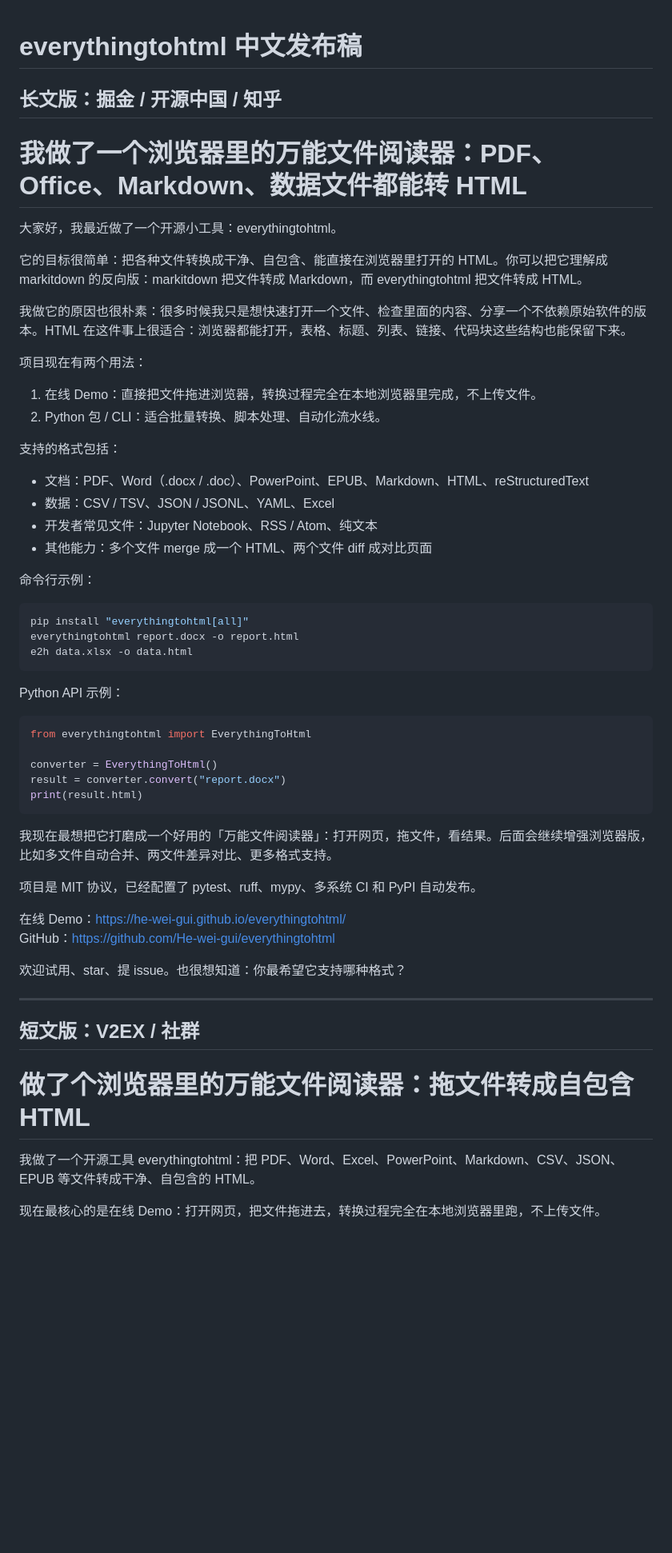
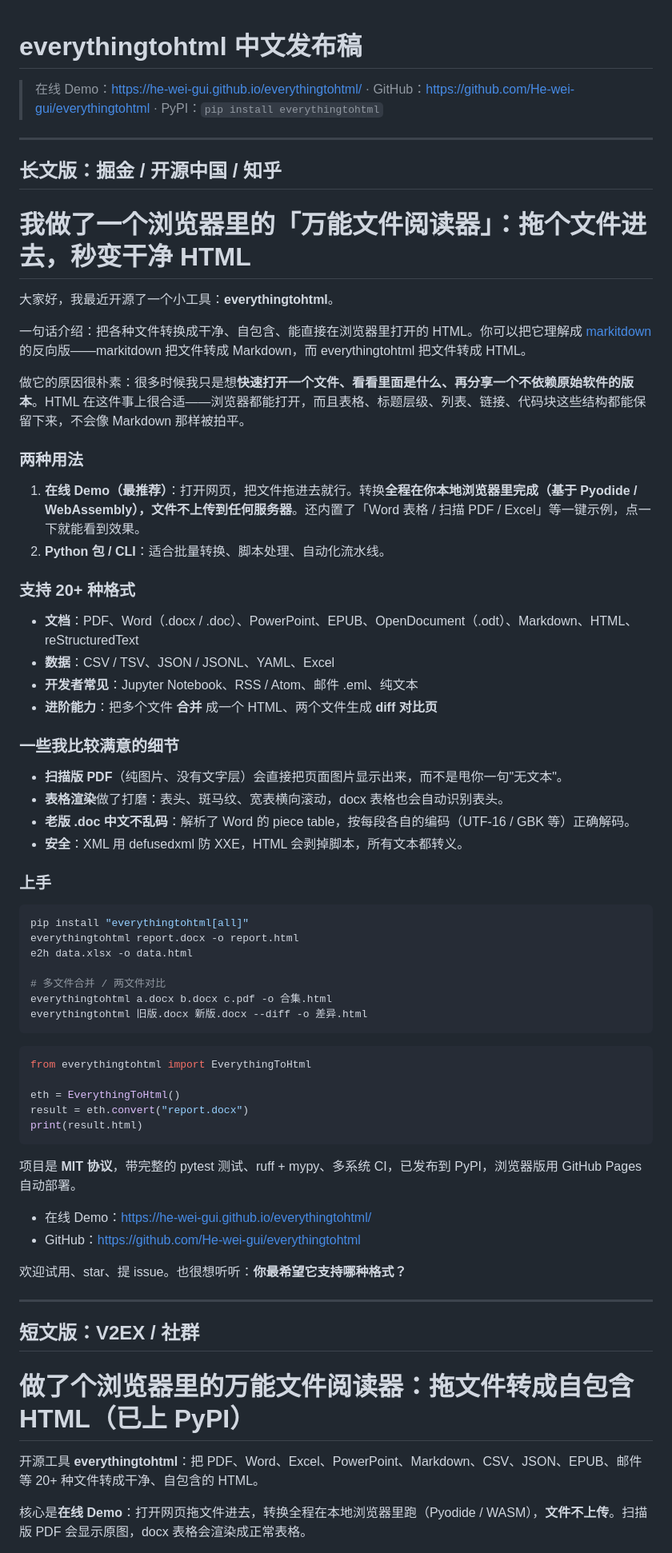
Before and after one commit to He-wei-gui/everythingtohtml, a Markdown page: docs/LAUNCH.zh-CN.md, the part around one of its changes. Shown at 80% size. GitHub-like rendering; blank space fills up the shorter version.

````diff
--- a/docs/LAUNCH.zh-CN.md
+++ b/docs/LAUNCH.zh-CN.md
@@ -1,61 +1,74 @@
 # everythingtohtml 中文发布稿
+
+> 在线 Demo：https://he-wei-gui.github.io/everythingtohtml/ ·
+> GitHub：https://github.com/He-wei-gui/everythingtohtml ·
+> PyPI：`pip install everythingtohtml`
+
+---
 
 ## 长文版：掘金 / 开源中国 / 知乎
 
-# 我做了一个浏览器里的万能文件阅读器：PDF、Office、Markdown、数据文件都能转 HTML
+# 我做了一个浏览器里的「万能文件阅读器」：拖个文件进去，秒变干净 HTML
 
-大家好，我最近做了一个开源小工具：everythingtohtml。
+大家好，我最近开源了一个小工具：**everythingtohtml**。
 
-它的目标很简单：把各种文件转换成干净、自包含、能直接在浏览器里打开的 HTML。你可以把它理解成 markitdown 的反向版：markitdown 把文件转成 Markdown，而 everythingtohtml 把文件转成 HTML。
+一句话介绍：把各种文件转换成干净、自包含、能直接在浏览器里打开的 HTML。你可以把它理解成 [markitdown](https://github.com/microsoft/markitdown) 的反向版——markitdown 把文件转成 Markdown，而 everythingtohtml 把文件转成 HTML。
 
-我做它的原因也很朴素：很多时候我只是想快速打开一个文件、检查里面的内容、分享一个不依赖原始软件的版本。HTML 在这件事上很适合：浏览器都能打开，表格、标题、列表、链接、代码块这些结构也能保留下来。
+做它的原因很朴素：很多时候我只是想**快速打开一个文件、看看里面是什么、再分享一个不依赖原始软件的版本**。HTML 在这件事上很合适——浏览器都能打开，而且表格、标题层级、列表、链接、代码块这些结构都能保留下来，不会像 Markdown 那样被拍平。
 
-项目现在有两个用法：
+### 两种用法
 
-1. 在线 Demo：直接把文件拖进浏览器，转换过程完全在本地浏览器里完成，不上传文件。
-2. Python 包 / CLI：适合批量转换、脚本处理、自动化流水线。
+1. **在线 Demo（最推荐）**：打开网页，把文件拖进去就行。转换**全程在你本地浏览器里完成（基于 Pyodide / WebAssembly），文件不上传到任何服务器**。还内置了「Word 表格 / 扫描 PDF / Excel」等一键示例，点一下就能看到效果。
+2. **Python 包 / CLI**：适合批量转换、脚本处理、自动化流水线。
 
-支持的格式包括：
+### 支持 20+ 种格式
 
-- 文档：PDF、Word（.docx / .doc）、PowerPoint、EPUB、Markdown、HTML、reStructuredText
-- 数据：CSV / TSV、JSON / JSONL、YAML、Excel
-- 开发者常见文件：Jupyter Notebook、RSS / Atom、纯文本
-- 其他能力：多个文件 merge 成一个 HTML、两个文件 diff 成对比页面
+- **文档**：PDF、Word（.docx / .doc）、PowerPoint、EPUB、OpenDocument（.odt）、Markdown、HTML、reStructuredText
+- **数据**：CSV / TSV、JSON / JSONL、YAML、Excel
+- **开发者常见**：Jupyter Notebook、RSS / Atom、邮件 .eml、纯文本
+- **进阶能力**：把多个文件 **合并** 成一个 HTML、两个文件生成 **diff 对比页**
 
-命令行示例：
+### 一些我比较满意的细节
+
+- **扫描版 PDF**（纯图片、没有文字层）会直接把页面图片显示出来，而不是甩你一句"无文本"。
+- **表格渲染**做了打磨：表头、斑马纹、宽表横向滚动，docx 表格也会自动识别表头。
+- **老版 .doc 中文不乱码**：解析了 Word 的 piece table，按每段各自的编码（UTF-16 / GBK 等）正确解码。
+- **安全**：XML 用 defusedxml 防 XXE，HTML 会剥掉脚本，所有文本都转义。
+
+### 上手
 
 ```bash
 pip install "everythingtohtml[all]"
 everythingtohtml report.docx -o report.html
 e2h data.xlsx -o data.html
+
+# 多文件合并 / 两文件对比
+everythingtohtml a.docx b.docx c.pdf -o 合集.html
+everythingtohtml 旧版.docx 新版.docx --diff -o 差异.html
 ```
-
-Python API 示例：
 
 ```python
 from everythingtohtml import EverythingToHtml
 
-converter = EverythingToHtml()
-result = converter.convert("report.docx")
+eth = EverythingToHtml()
+result = eth.convert("report.docx")
 print(result.html)
 ```
 
-我现在最想把它打磨成一个好用的「万能文件阅读器」：打开网页，拖文件，看结果。后面会继续增强浏览器版，比如多文件自动合并、两文件差异对比、更多格式支持。
+项目是 **MIT 协议**，带完整的 pytest 测试、ruff + mypy、多系统 CI，已发布到 PyPI，浏览器版用 GitHub Pages 自动部署。
 
-项目是 MIT 协议，已经配置了 pytest、ruff、mypy、多系统 CI 和 PyPI 自动发布。
+- 在线 Demo：https://he-wei-gui.github.io/everythingtohtml/
+- GitHub：https://github.com/He-wei-gui/everythingtohtml
 
-在线 Demo：https://he-wei-gui.github.io/everythingtohtml/
-GitHub：https://github.com/He-wei-gui/everythingtohtml
-
-欢迎试用、star、提 issue。也很想知道：你最希望它支持哪种格式？
+欢迎试用、star、提 issue。也很想听听：**你最希望它支持哪种格式？**
 
 ---
 
 ## 短文版：V2EX / 社群
 
-# 做了个浏览器里的万能文件阅读器：拖文件转成自包含 HTML
+# 做了个浏览器里的万能文件阅读器：拖文件转成自包含 HTML（已上 PyPI）
 
-我做了一个开源工具 everythingtohtml：把 PDF、Word、Excel、PowerPoint、Markdown、CSV、JSON、EPUB 等文件转成干净、自包含的 HTML。
+开源工具 **everythingtohtml**：把 PDF、Word、Excel、PowerPoint、Markdown、CSV、JSON、EPUB、邮件等 20+ 种文件转成干净、自包含的 HTML。
 
-现在最核心的是在线 Demo：打开网页，把文件拖进去，转换过程完全在本地浏览器里跑，不上传文件。
+核心是**在线 Demo**：打开网页拖文件进去，转换全程在本地浏览器里跑（Pyodide / WASM），**文件不上传**。扫描版 PDF 会显示原图，docx 表格会渲染成正常表格。
 
````
Also changed, not shown: other parts of docs/LAUNCH.zh-CN.md (+18 -16 lines), README.md (+1 -1 lines), README.zh-CN.md (added, +216 -0 lines).
